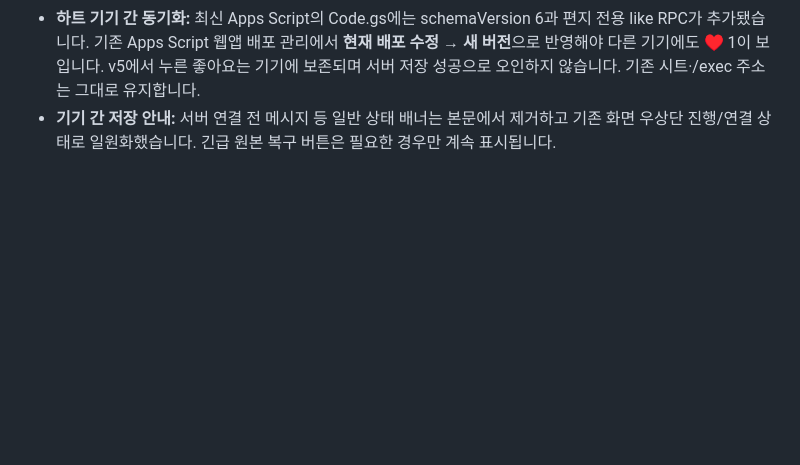
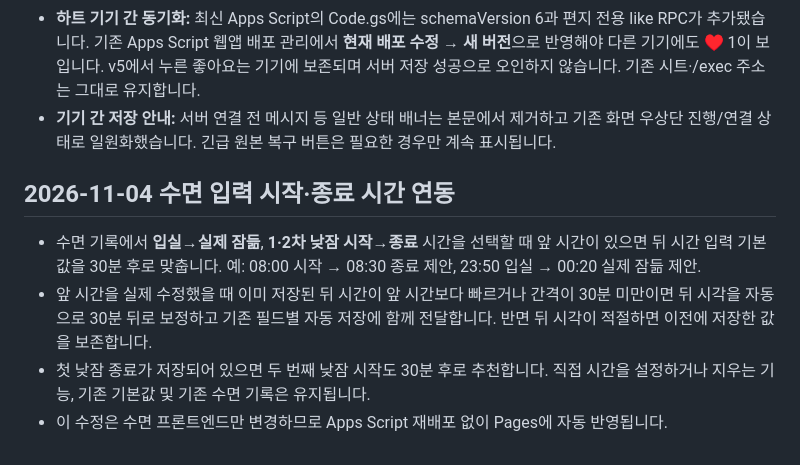
Before and after one commit to hossea123456789-design/YUHA-CARE, a Markdown page: README.md, the part around the change. Drawn GitHub-style; blank space fills up the shorter version.

Commit message:
docs(sleep): explain paired start/end 30-minute time picker behavior

```diff
--- a/README.md
+++ b/README.md
@@ -237,3 +237,11 @@
 - **남편 편지 좋아요:** 봉투를 열고 편지를 읽은 다음 하단의 ♡ 좋아요를 누르면 ♥ 1이 되며 같은 편지에는 중복 반응할 수 없습니다. 반응은 기기에도 즉시 저장됩니다.
 - **하트 기기 간 동기화:** 최신 Apps Script의 Code.gs에는 schemaVersion 6과 편지 전용 like RPC가 추가됐습니다. 기존 Apps Script 웹앱 배포 관리에서 **현재 배포 수정 → 새 버전**으로 반영해야 다른 기기에도 ♥ 1이 보입니다. v5에서 누른 좋아요는 기기에 보존되며 서버 저장 성공으로 오인하지 않습니다. 기존 시트·/exec 주소는 그대로 유지합니다.
 - **기기 간 저장 안내:** 서버 연결 전 메시지 등 일반 상태 배너는 본문에서 제거하고 기존 화면 우상단 진행/연결 상태로 일원화했습니다. 긴급 원본 복구 버튼은 필요한 경우만 계속 표시됩니다.
+
+
+## 2026-11-04 수면 입력 시작·종료 시간 연동
+
+- 수면 기록에서 **입실→실제 잠듦**, **1·2차 낮잠 시작→종료** 시간을 선택할 때 앞 시간이 있으면 뒤 시간 입력 기본값을 30분 후로 맞춥니다. 예: 08:00 시작 → 08:30 종료 제안, 23:50 입실 → 00:20 실제 잠듦 제안.
+- 앞 시간을 실제 수정했을 때 이미 저장된 뒤 시간이 앞 시간보다 빠르거나 간격이 30분 미만이면 뒤 시각을 자동으로 30분 뒤로 보정하고 기존 필드별 자동 저장에 함께 전달합니다. 반면 뒤 시각이 적절하면 이전에 저장한 값을 보존합니다.
+- 첫 낮잠 종료가 저장되어 있으면 두 번째 낮잠 시작도 30분 후로 추천합니다. 직접 시간을 설정하거나 지우는 기능, 기존 기본값 및 기존 수면 기록은 유지됩니다.
+- 이 수정은 수면 프론트엔드만 변경하므로 Apps Script 재배포 없이 Pages에 자동 반영됩니다.
```
